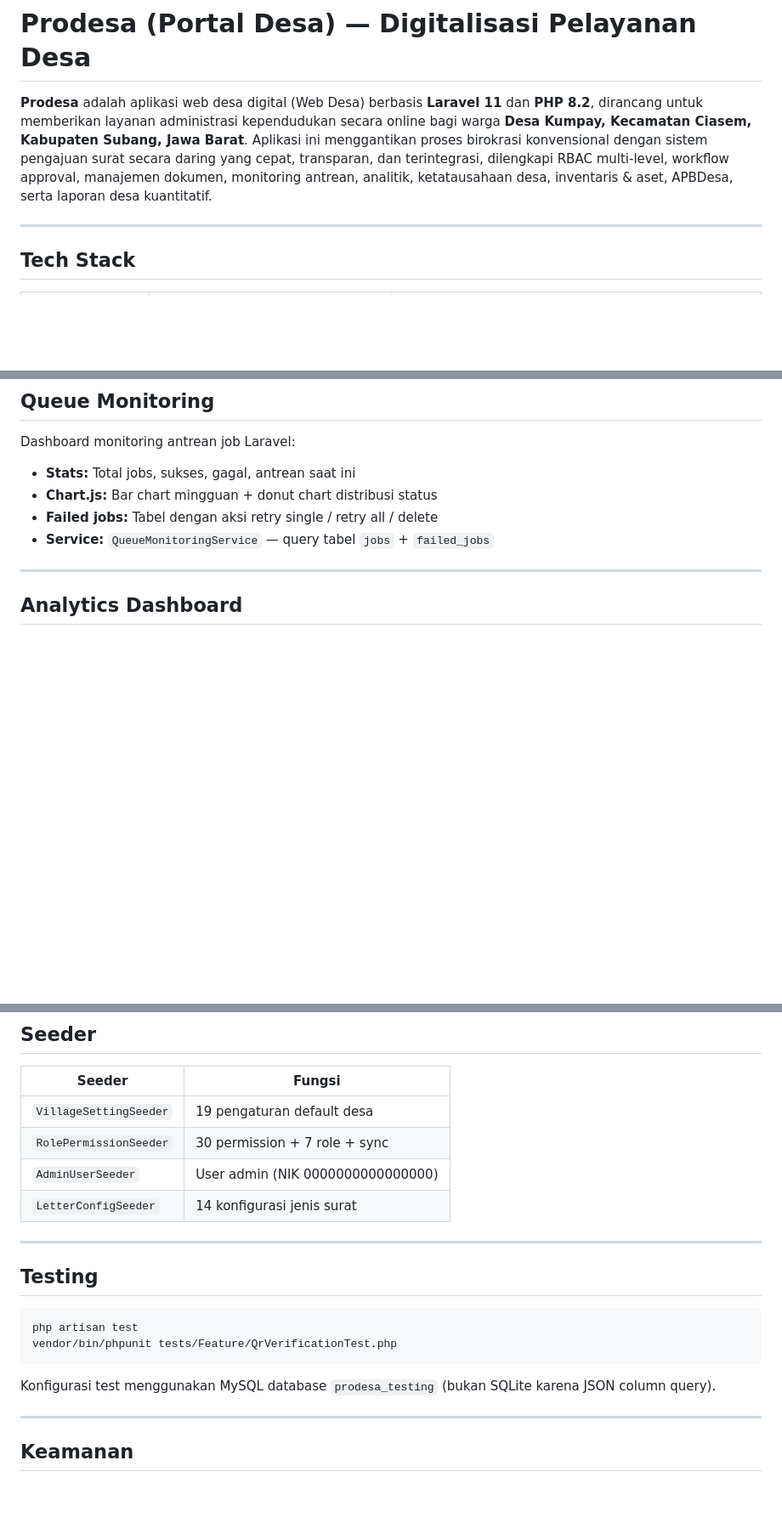
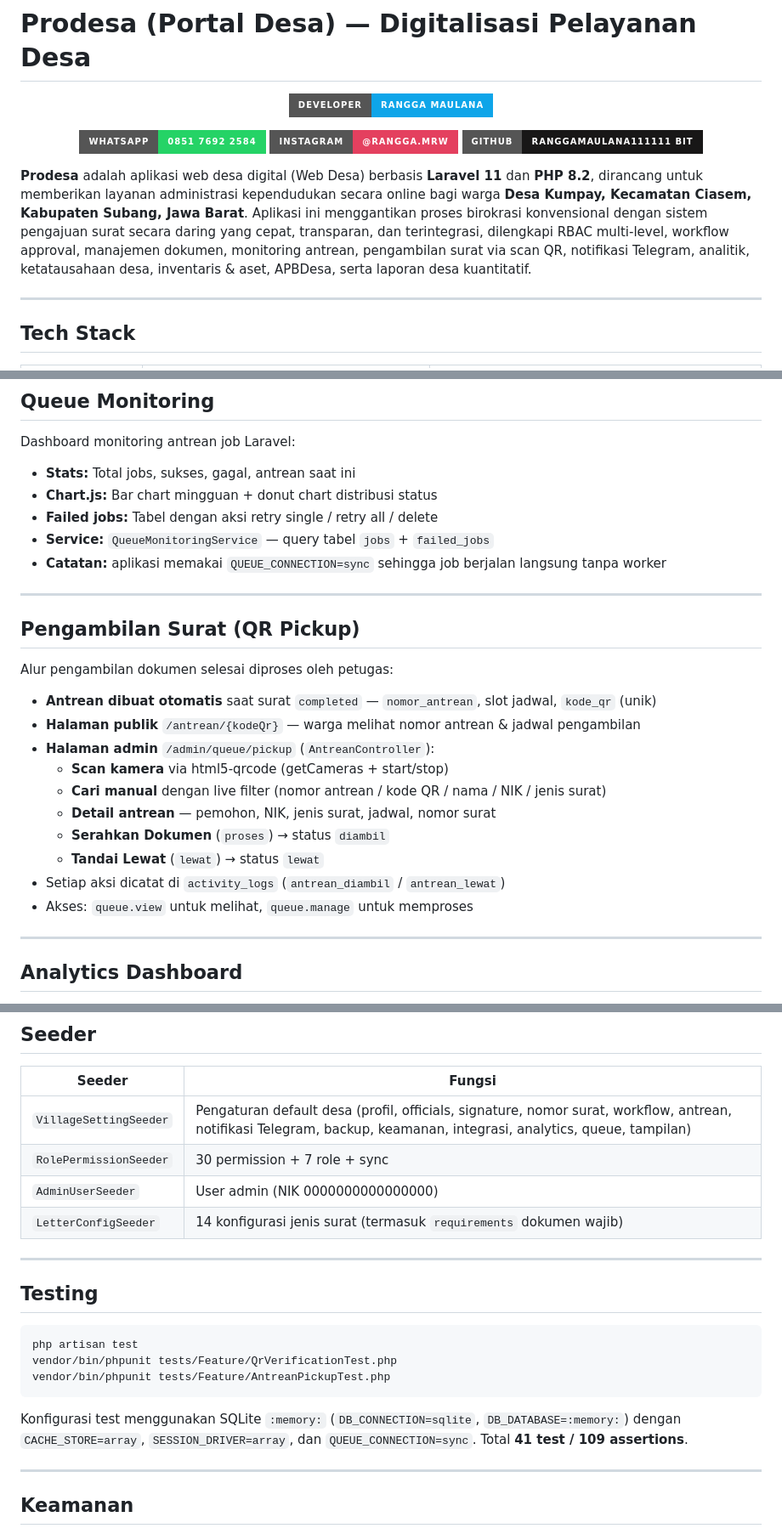
Before and after one commit to ranggamaulana111111-bit/desamoderen, a Markdown page: description.md, 3 parts joined by grey strips. Shown at 85% size. Drawn GitHub-style; badges without logos; blank space fills up the shorter version.

Commit message:
Update description.md with developer contact and latest features

````diff
--- a/description.md
+++ b/description.md
@@ -1,6 +1,16 @@
 # Prodesa (Portal Desa) — Digitalisasi Pelayanan Desa
 
-**Prodesa** adalah aplikasi web desa digital (Web Desa) berbasis **Laravel 11** dan **PHP 8.2**, dirancang untuk memberikan layanan administrasi kependudukan secara online bagi warga **Desa Kumpay, Kecamatan Ciasem, Kabupaten Subang, Jawa Barat**. Aplikasi ini menggantikan proses birokrasi konvensional dengan sistem pengajuan surat secara daring yang cepat, transparan, dan terintegrasi, dilengkapi RBAC multi-level, workflow approval, manajemen dokumen, monitoring antrean, analitik, ketatausahaan desa, inventaris & aset, APBDesa, serta laporan desa kuantitatif.
+<p align="center">
+  <img src="https://img.shields.io/badge/Developer-Rangga_Maulana-0ea5e9?style=for-the-badge&logo=laravel&logoColor=white" alt="Developer">
+</p>
+
+<p align="center">
+  <a href="https://wa.me/6285176922584"><img src="https://img.shields.io/badge/WhatsApp-0851_7692_2584-25D366?style=for-the-badge&logo=whatsapp&logoColor=white" alt="WhatsApp"></a>
+  <a href="https://instagram.com/rangga.mrw"><img src="https://img.shields.io/badge/Instagram-%40rangga.mrw-E4405F?style=for-the-badge&logo=instagram&logoColor=white" alt="Instagram"></a>
+  <a href="https://github.com/ranggamaulana111111-bit"><img src="https://img.shields.io/badge/GitHub-ranggamaulana111111_bit-181717?style=for-the-badge&logo=github&logoColor=white" alt="GitHub"></a>
+</p>
+
+**Prodesa** adalah aplikasi web desa digital (Web Desa) berbasis **Laravel 11** dan **PHP 8.2**, dirancang untuk memberikan layanan administrasi kependudukan secara online bagi warga **Desa Kumpay, Kecamatan Ciasem, Kabupaten Subang, Jawa Barat**. Aplikasi ini menggantikan proses birokrasi konvensional dengan sistem pengajuan surat secara daring yang cepat, transparan, dan terintegrasi, dilengkapi RBAC multi-level, workflow approval, manajemen dokumen, monitoring antrean, pengambilan surat via scan QR, notifikasi Telegram, analitik, ketatausahaan desa, inventaris & aset, APBDesa, serta laporan desa kuantitatif.
 
 ---
 
@@ -255,6 +267,24 @@ Dashboard monitoring antrean job Laravel:
 - **Chart.js:** Bar chart mingguan + donut chart distribusi status
 - **Failed jobs:** Tabel dengan aksi retry single / retry all / delete
 - **Service:** `QueueMonitoringService` — query tabel `jobs` + `failed_jobs`
+- **Catatan:** aplikasi memakai `QUEUE_CONNECTION=sync` sehingga job berjalan langsung tanpa worker
+
+---
+
+## Pengambilan Surat (QR Pickup)
+
+Alur pengambilan dokumen selesai diproses oleh petugas:
+
+- **Antrean dibuat otomatis** saat surat `completed` — `nomor_antrean`, slot jadwal, `kode_qr` (unik)
+- **Halaman publik** `/antrean/{kodeQr}` — warga melihat nomor antrean & jadwal pengambilan
+- **Halaman admin** `/admin/queue/pickup` (`AntreanController`):
+  - **Scan kamera** via html5-qrcode (getCameras + start/stop)
+  - **Cari manual** dengan live filter (nomor antrean / kode QR / nama / NIK / jenis surat)
+  - **Detail antrean** — pemohon, NIK, jenis surat, jadwal, nomor surat
+  - **Serahkan Dokumen** (`proses`) → status `diambil`
+  - **Tandai Lewat** (`lewat`) → status `lewat`
+- Setiap aksi dicatat di `activity_logs` (`antrean_diambil` / `antrean_lewat`)
+- Akses: `queue.view` untuk melihat, `queue.manage` untuk memproses
 
 ---
 
@@ -489,10 +520,10 @@ POST `/logout`
 
 | Seeder | Fungsi |
 |---|---|
-| `VillageSettingSeeder` | 19 pengaturan default desa |
+| `VillageSettingSeeder` | Pengaturan default desa (profil, officials, signature, nomor surat, workflow, antrean, notifikasi Telegram, backup, keamanan, integrasi, analytics, queue, tampilan) |
 | `RolePermissionSeeder` | 30 permission + 7 role + sync |
 | `AdminUserSeeder` | User admin (NIK 0000000000000000) |
-| `LetterConfigSeeder` | 14 konfigurasi jenis surat |
+| `LetterConfigSeeder` | 14 konfigurasi jenis surat (termasuk `requirements` dokumen wajib) |
 
 ---
 
@@ -501,9 +532,10 @@ POST `/logout`
 ```bash
 php artisan test
 vendor/bin/phpunit tests/Feature/QrVerificationTest.php
+vendor/bin/phpunit tests/Feature/AntreanPickupTest.php
 ```
 
-Konfigurasi test menggunakan MySQL database `prodesa_testing` (bukan SQLite karena JSON column query).
+Konfigurasi test menggunakan SQLite `:memory:` (`DB_CONNECTION=sqlite`, `DB_DATABASE=:memory:`) dengan `CACHE_STORE=array`, `SESSION_DRIVER=array`, dan `QUEUE_CONNECTION=sync`. Total **41 test / 109 assertions**.
 
 ---
 
````
Also changed, not shown: other parts of description.md (+16 -13 lines).
